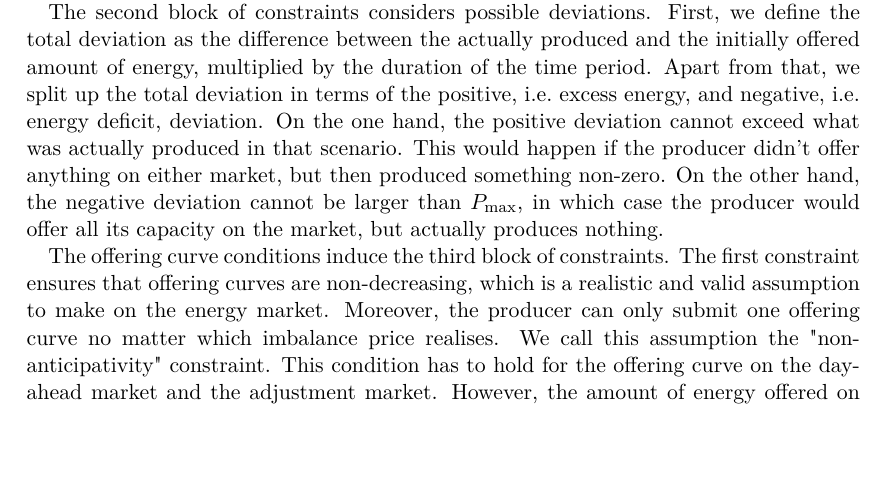
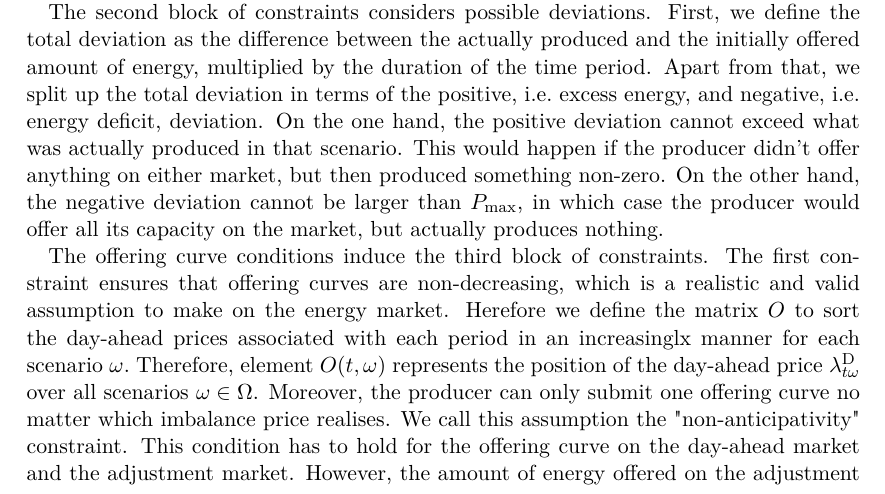
Before and after one commit to MoSunshine/IS_Project_2021, a LaTeX paper (Paper/WindPP.tex, which reads Paper/Chapters/decisionframework.tex): part of page 5 of 7, cut so that both start at the same text, the shorter picture padded with empty space. Compiled offline with pdfLaTeX.

Commit message:
Einfügen definition O in model beschreibung

```diff
--- a/Paper/Chapters/decisionframework.tex
+++ b/Paper/Chapters/decisionframework.tex
@@ -88,7 +88,9 @@ The first block of constraints restricts the amount of energy we offer on both m
 
 The second block of constraints considers possible deviations. First, we define the total deviation as the difference between the actually produced and the initially offered amount of energy, multiplied by the duration of the time period. Apart from that, we split up the total deviation in terms of the positive, i.e.\ excess energy, and negative, i.e.\ energy deficit, deviation. On the one hand, the positive deviation cannot exceed what was actually produced in that scenario. This would happen if the producer didn't offer anything on either market, but then produced something non-zero. On the other hand, the negative deviation cannot be larger than $P_{\max}$, in which case the producer would offer all its capacity on the market, but actually produces nothing.
 
-The offering curve conditions induce the third block of constraints. The first constraint ensures that offering curves are non-decreasing, which is a realistic and valid assumption to make on the energy market. Moreover, the producer can only submit one offering curve no matter which imbalance price realises. We call this assumption the "non-anticipativity" constraint. This condition has to hold for the offering curve on the day-ahead market and the adjustment market. However, the amount of energy offered on the adjustment market might change with the day-ahead market price realisation and the wind and solar power forecasts, which are more precise the closer you get to the point of energy delivery. Conejo et al.\ refer to this as the "certainty gain effect", cf. \cite{Conejo10}. When formulating the mathematical model, one has to differ between the
+The offering curve conditions induce the third block of constraints. The first constraint ensures that offering curves are non-decreasing, which is a realistic and valid assumption to make on the energy market. Herefore we define the matrix $O$ to sort the day-ahead prices associated with each period in an increasinglx manner for each scenario $\omega .$ Therefore, element $O(t, \omega)$ represents the position of the day-ahead price $\lambda_{t \omega}^{\mathrm{D}}$ over all scenarios $\omega \in \Omega$.
+%If this price is the smallest one, then $O^{}(t, \omega)=1 .$ On the contrary, if $\lambda_{t \omega}^{\mathrm{D}}$ corresponds to the largest price, $O^{\mathrm{D}}(t, \omega)$ is equal to the number of different day-ahead prices in period $t$. Considering a given time period, identical dayahead prices have associated equal values in matrix $O^{\mathrm{D}},$ i.e., if $\lambda_{t \omega}^{\mathrm{D}}=\lambda_{t \omega^{\prime}}^{\mathrm{D}},$ then $O^{\mathrm{D}}(t, \omega)=O^{\mathrm{D}}\left(t, \omega^{\prime}\right)$
+Moreover, the producer can only submit one offering curve no matter which imbalance price realises. We call this assumption the "non-anticipativity" constraint. This condition has to hold for the offering curve on the day-ahead market and the adjustment market. However, the amount of energy offered on the adjustment market might change with the day-ahead market price realisation and the wind and solar power forecasts, which are more precise the closer you get to the point of energy delivery. Conejo et al.\ refer to this as the "certainty gain effect", cf. \cite{Conejo10}. When formulating the mathematical model, one has to differ between the
 time periods between the closure of the day-ahead market and the adjustment market and
 the time periods between the adjustment market's closure and delivery.  This is only of relevance for the constraints concerning the non-anticipativity constraints. Therefore, we use the $t$ as the overall timeperiod index and $\tau$ for the timeperiods between the closure of the day-ahead and the adjustment market.
 
```
